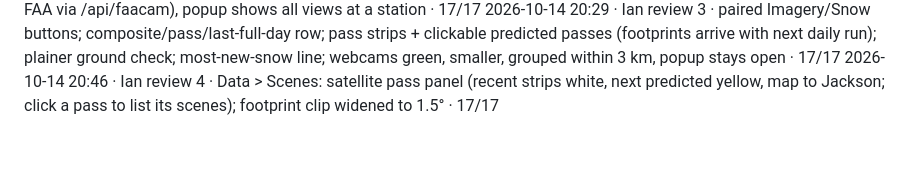
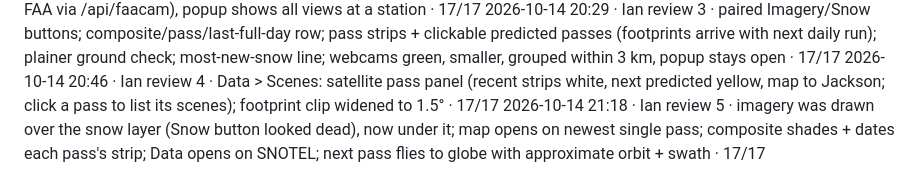
Before and after one commit to itogeo/line, a Markdown page: docs/release-log.md, the part around the change. Rendered like a GitHub page; blank space fills up the shorter version.

Commit message:
Release log: Ian review 5

```diff
--- a/docs/release-log.md
+++ b/docs/release-log.md
@@ -17,3 +17,4 @@ One line per pass of `docs/release-loop.md`: date · item · result · release_c
 2026-10-14 20:06 · Ian review 2 · composite imagery stack + 'Most recent composite'/'Oct 13 pass only'; Imagery/Snow on-off buttons; spot popup lists 3 nearest SNOTEL (mi, depth); webcams 19 → 94 (MDT via 511 CDN, FAA via /api/faacam), popup shows all views at a station · 17/17
 2026-10-14 20:29 · Ian review 3 · paired Imagery/Snow buttons; composite/pass/last-full-day row; pass strips + clickable predicted passes (footprints arrive with next daily run); plainer ground check; most-new-snow line; webcams green, smaller, grouped within 3 km, popup stays open · 17/17
 2026-10-14 20:46 · Ian review 4 · Data > Scenes: satellite pass panel (recent strips white, next predicted yellow, map to Jackson; click a pass to list its scenes); footprint clip widened to 1.5° · 17/17
+2026-10-14 21:18 · Ian review 5 · imagery was drawn over the snow layer (Snow button looked dead), now under it; map opens on newest single pass; composite shades + dates each pass's strip; Data opens on SNOTEL; next pass flies to globe with approximate orbit + swath · 17/17
```
